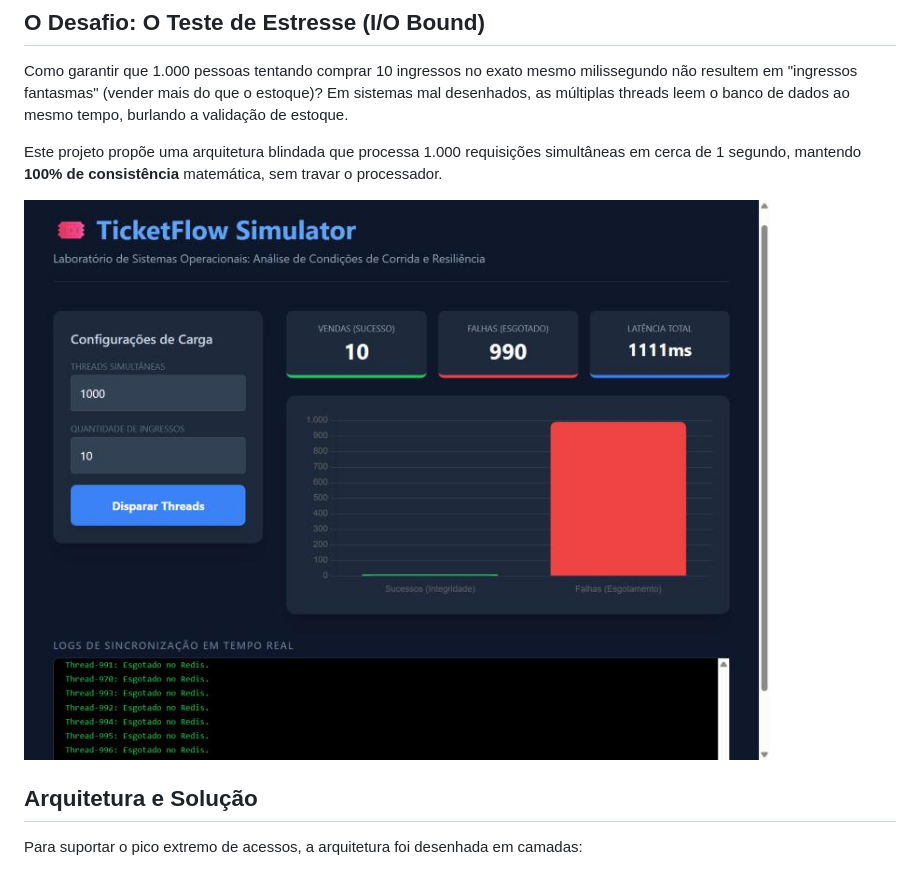
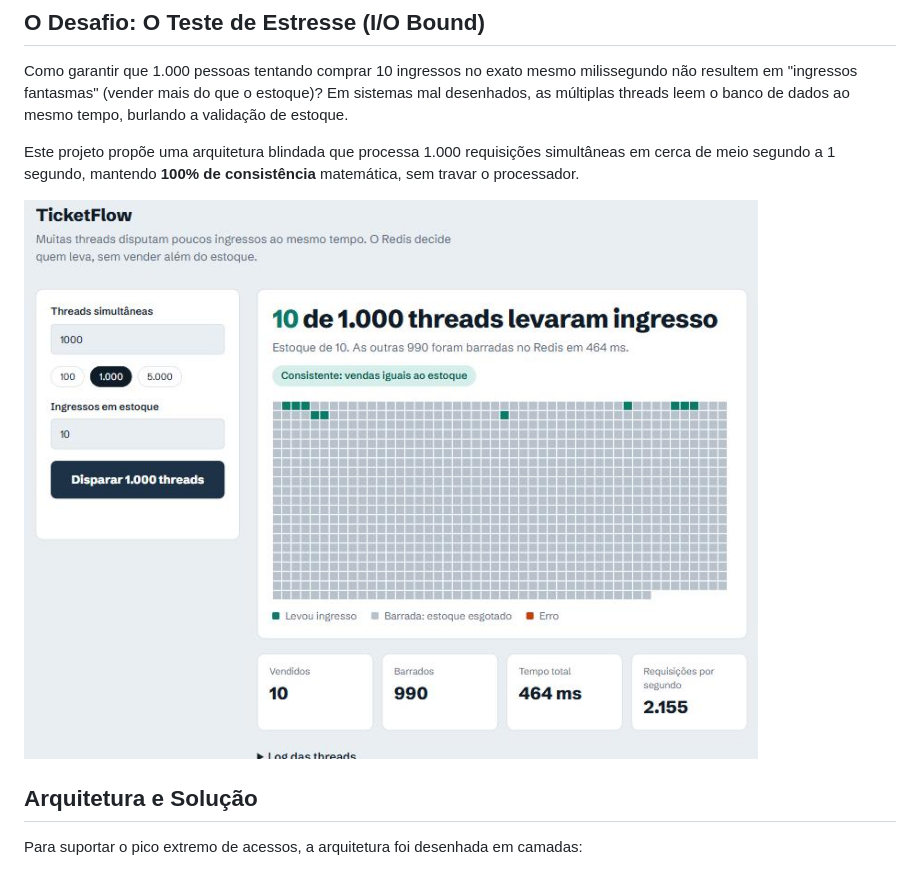
Before and after one commit to Jmello01/ticketflow, a Markdown page: README.md, the part around one of its changes. Rendered like a GitHub page; pictures changed too: docs/img/dashboard.jpg.

```diff
--- a/README.md
+++ b/README.md
@@ -12,5 +12,5 @@ Um laboratório prático de **Sistemas Distribuídos** e **Engenharia de Perform
 ## O Desafio: O Teste de Estresse (I/O Bound)
 Como garantir que 1.000 pessoas tentando comprar 10 ingressos no exato mesmo milissegundo não resultem em "ingressos fantasmas" (vender mais do que o estoque)? Em sistemas mal desenhados, as múltiplas threads leem o banco de dados ao mesmo tempo, burlando a validação de estoque.
 
-Este projeto propõe uma arquitetura blindada que processa 1.000 requisições simultâneas em cerca de 1 segundo, mantendo **100% de consistência** matemática, sem travar o processador.
+Este projeto propõe uma arquitetura blindada que processa 1.000 requisições simultâneas em cerca de meio segundo a 1 segundo, mantendo **100% de consistência** matemática, sem travar o processador.
 
```
Also changed, not shown: other parts of README.md (+1 -1 lines), 1 other file.
